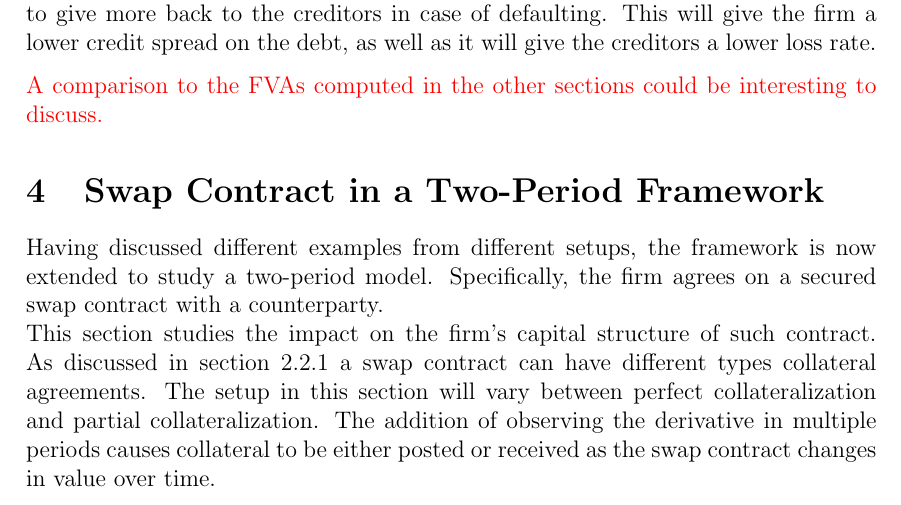
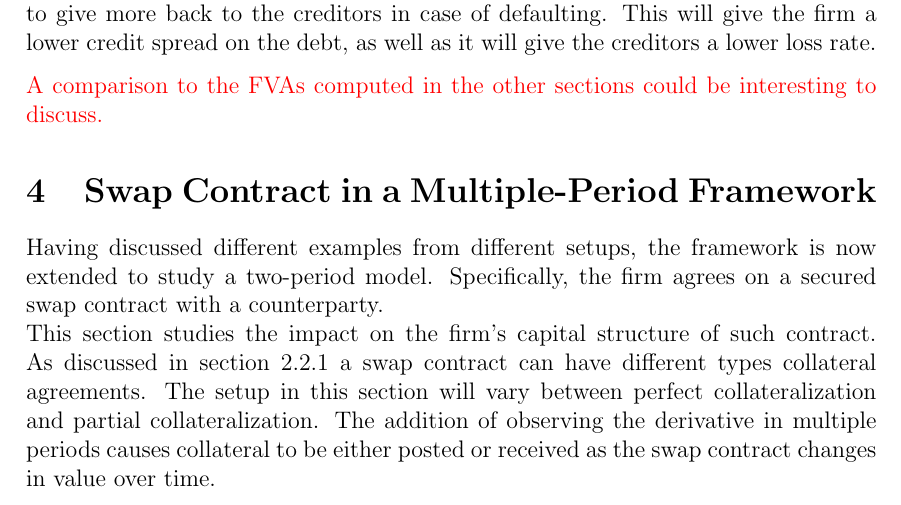
Before and after one commit to sebastianbaltser/master-thesis, a LaTeX thesis (thesis/main.tex, which reads thesis/content/body-matter/swap-contract/sub-main.tex): part of page 42 of 43, cut so that both start at the same text. Compiled offline with pdfLaTeX.

Commit message:
Change 'two' to 'multiple'

```diff
--- a/thesis/content/body-matter/swap-contract/sub-main.tex
+++ b/thesis/content/body-matter/swap-contract/sub-main.tex
@@ -2,7 +2,7 @@
 \documentclass[main.tex]{subfiles}
 
 \begin{document}
-    \section{Swap Contract in a Two-Period Framework}
+    \section{Swap Contract in a Multiple-Period Framework}
 
     \subfile{swap-introduction}
 \end{document}
```
